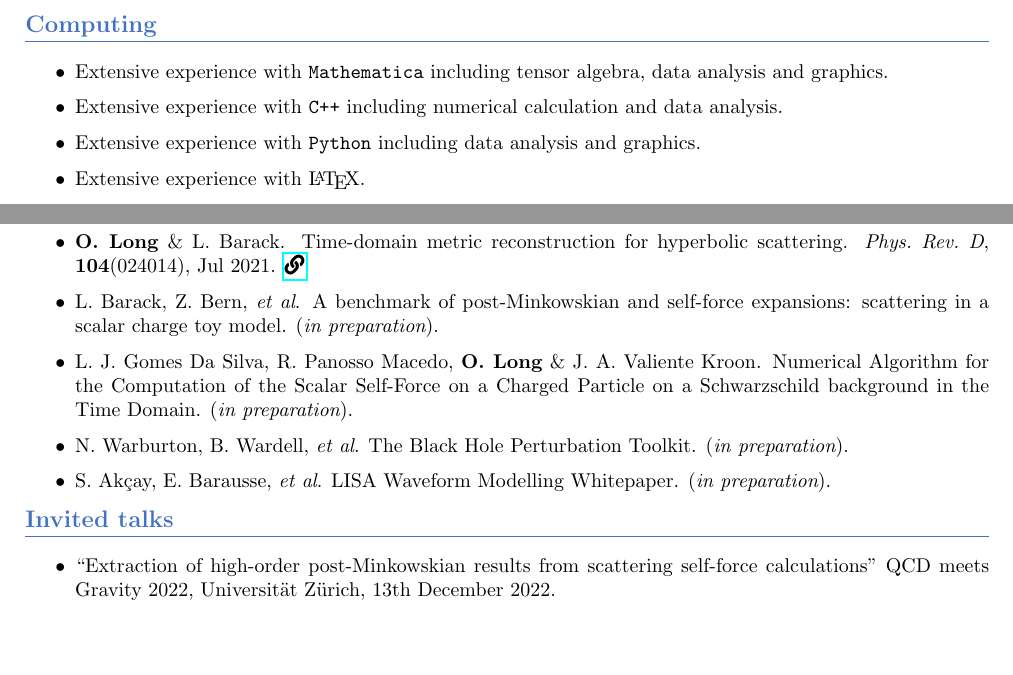
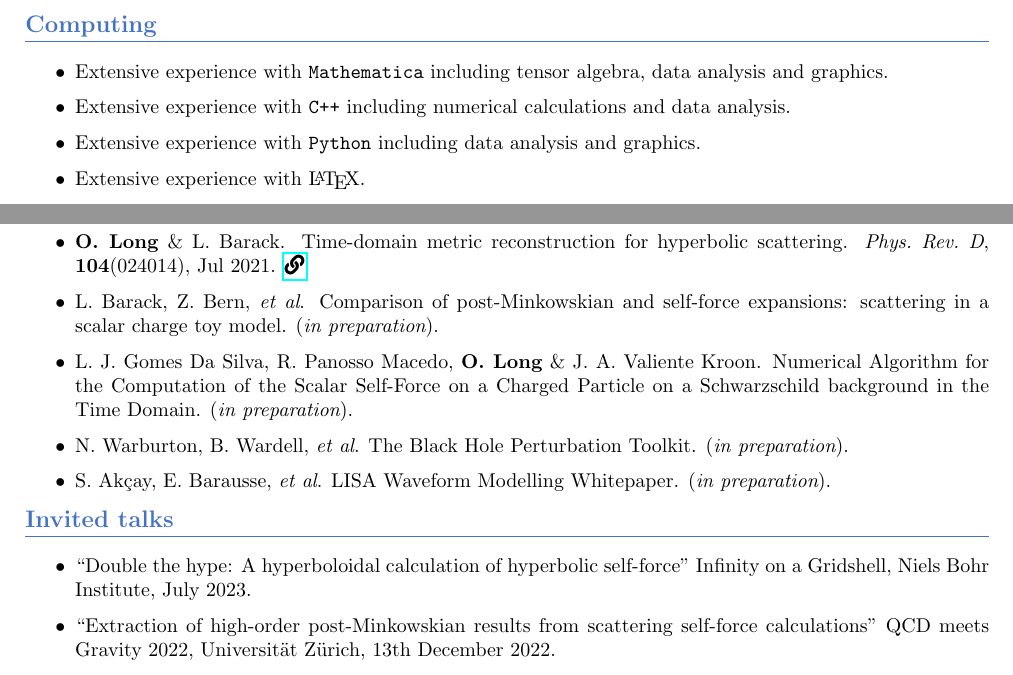
Before and after one commit to ofl23/CV, a LaTeX CV (CV.tex): two parts of pages 1 and 2 of 3, joined at a grey line, cut so that both start at the same text, the shorter picture padded with empty space. Compiled offline with pdfLaTeX.

Commit message:
Added Infinity on a Gridshell invited talk and put in proper name of the PM paper

```diff
--- a/CV.tex
+++ b/CV.tex
@@ -116,7 +116,7 @@ Modelling of hyperbolic orbits of binary black holes with back-reaction in the e
 \noindent\rule{\linewidth}{0.6pt}}
  \begin{itemize}
 \item Extensive experience with \texttt{Mathematica} including tensor algebra, data analysis and graphics.
-\item Extensive experience with \texttt{C++} including numerical calculation and data analysis.
+\item Extensive experience with \texttt{C++} including numerical calculations and data analysis.
 \item Extensive experience with \texttt{Python} including data analysis and graphics.
 \item Extensive experience with \LaTeX.
 \end{itemize}
@@ -146,7 +146,7 @@ Modelling of hyperbolic orbits of binary black holes with back-reaction in the e
 \item L. Barack \& {\bf O. Long}. Self-force correction to the deflection angle in black-hole scattering: A scalar charge toy model. {\it Phys.\ Rev.\ D}, {\bf 106}(104031), Nov 2022. \href{https://journals.aps.org/prd/abstract/10.1103/PhysRevD.106.104031}{\faIcon{link}}
 \item {\bf O. Long} \& L. Barack. Time-domain metric reconstruction for hyperbolic scattering. {\it Phys.\ Rev.\ D}, {\bf 104}(024014), Jul 2021. \href{https://journals.aps.org/prd/abstract/10.1103/PhysRevD.104.024014}
 {\faIcon{link}}
-\item L. Barack, Z. Bern, {\it et al}. A benchmark of post-Minkowskian and self-force expansions: scattering in a scalar charge toy model.  ({\it in preparation}).
+\item L. Barack, Z. Bern, {\it et al}. Comparison of post-Minkowskian and self-force expansions: scattering in a scalar charge toy model.  ({\it in preparation}).
 \item L. J. Gomes Da Silva, R. Panosso Macedo, {\bf O. Long} \& J. A. Valiente Kroon. Numerical Algorithm for the Computation of the Scalar Self-Force on a Charged Particle on a Schwarzschild background in the Time Domain. ({\it in preparation}).
 \item N. Warburton, B. Wardell, {\it et al}. The Black Hole Perturbation Toolkit. ({\it in preparation}).
 \item S. Akçay, E. Barausse, {\it et al}. LISA Waveform Modelling Whitepaper. ({\it in preparation}).
@@ -161,6 +161,7 @@ Modelling of hyperbolic orbits of binary black holes with back-reaction in the e
 \vspace{-3mm}
 \noindent\rule{\linewidth}{0.6pt}}
 \begin{itemize}
+\item``Double the hype: A hyperboloidal calculation of hyperbolic self-force" Infinity on a Gridshell, Niels Bohr Institute, July 2023.
 \item``Extraction of high-order post-Minkowskian results from scattering self-force calculations" QCD meets Gravity 2022, Universität Zürich, 13th December 2022.
 \end{itemize}
 
```
Also changed, not shown: CV.pdf, 4 other files.
